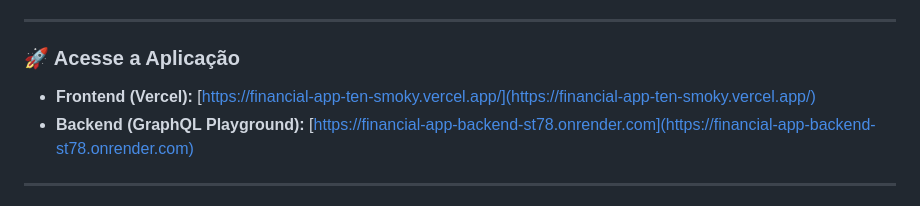
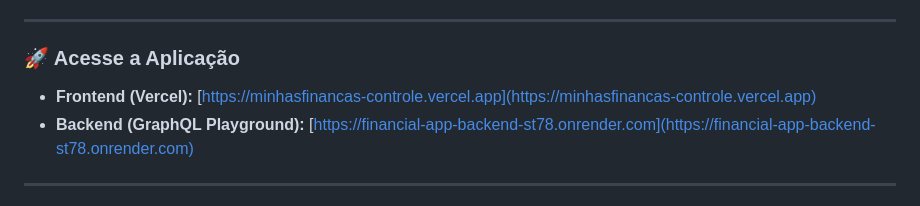
Before and after one commit to claralmoura/financial-app, a Markdown page: README.md, the part around the change. Rendered like a GitHub page.

Commit message:
docs:  📝 atualiza o link no README

```diff
--- a/README.md
+++ b/README.md
@@ -8,7 +8,7 @@ Aplicação full-stack de gerenciamento financeiro pessoal, desenvolvida com Nes
 
 ### 🚀 Acesse a Aplicação
 
-* **Frontend (Vercel):** [https://financial-app-ten-smoky.vercel.app/](https://financial-app-ten-smoky.vercel.app/)
+* **Frontend (Vercel):** [https://minhasfinancas-controle.vercel.app](https://minhasfinancas-controle.vercel.app)
 * **Backend (GraphQL Playground):** [https://financial-app-backend-st78.onrender.com](https://financial-app-backend-st78.onrender.com)
 
 ---
```
